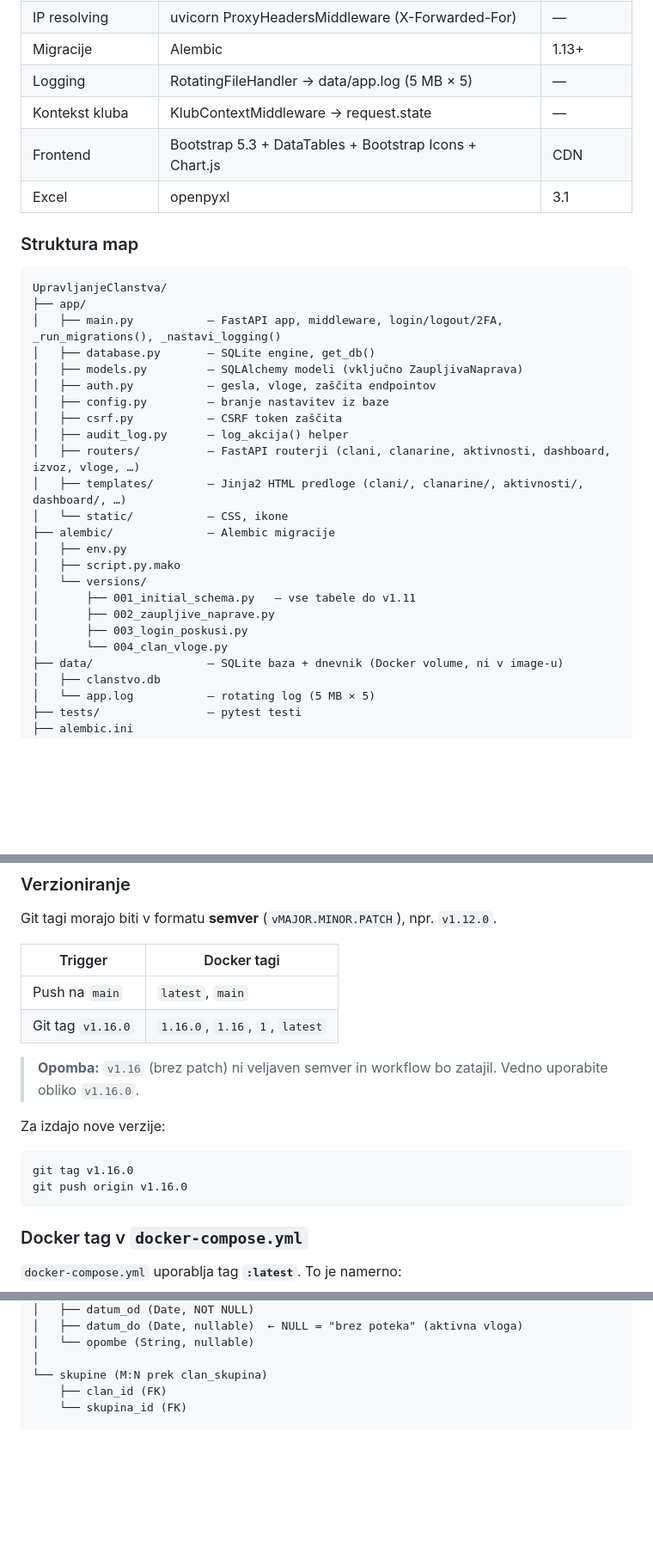
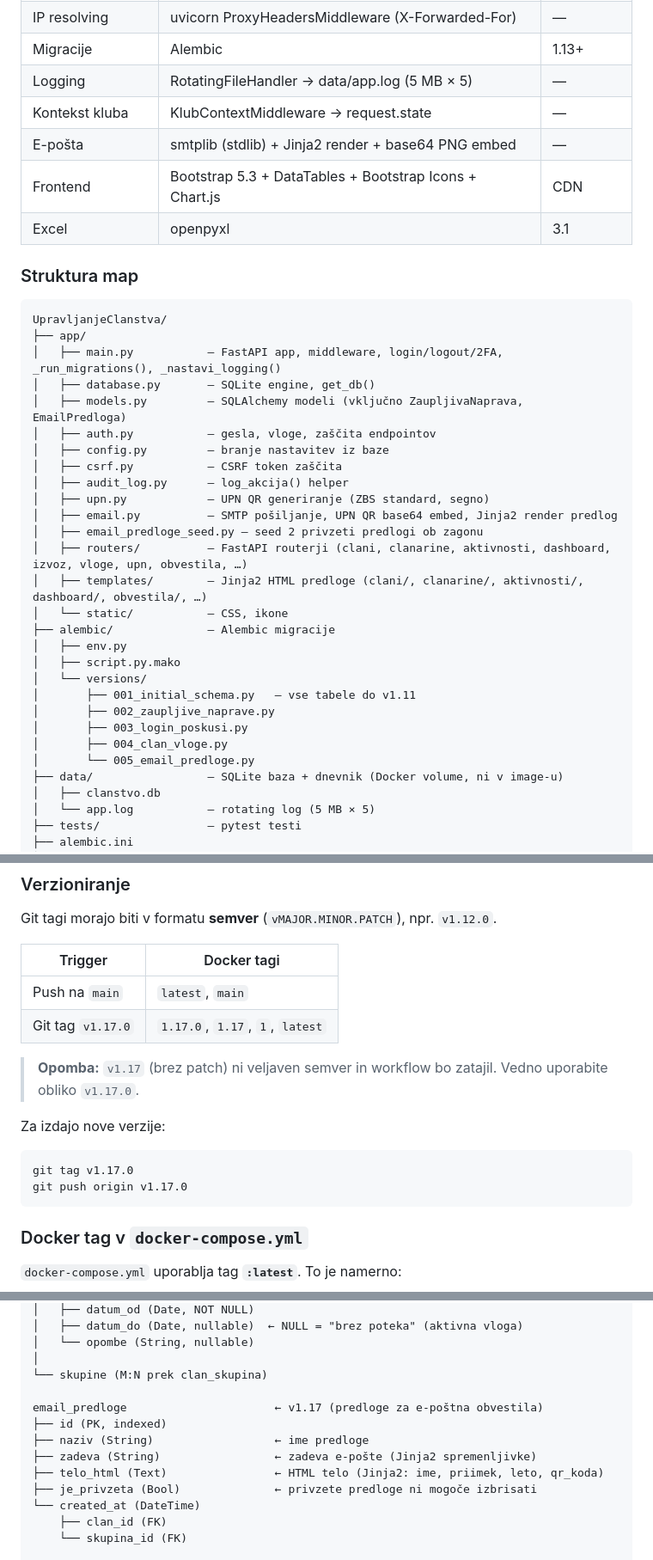
Before and after one commit to s56oa/RadioklubUpravljanjeClanstva, a Markdown page: Tehnicna-dokumentacija.md, 3 parts joined by grey strips. Shown at 86% size. Drawn GitHub-style; blank space fills up the shorter version.

````diff
--- a/Tehnicna-dokumentacija.md
+++ b/Tehnicna-dokumentacija.md
@@ -63,6 +63,7 @@ FastAPI (uvicorn)       ← Python 3.12, port 8000
 | Migracije | Alembic | 1.13+ |
 | Logging | RotatingFileHandler → data/app.log (5 MB × 5) | — |
 | Kontekst kluba | KlubContextMiddleware → request.state | — |
+| E-pošta | smtplib (stdlib) + Jinja2 render + base64 PNG embed | — |
 | Frontend | Bootstrap 5.3 + DataTables + Bootstrap Icons + Chart.js | CDN |
 | Excel | openpyxl | 3.1 |
 
@@ -73,13 +74,16 @@ UpravljanjeClanstva/
 ├── app/
 │   ├── main.py           – FastAPI app, middleware, login/logout/2FA, _run_migrations(), _nastavi_logging()
 │   ├── database.py       – SQLite engine, get_db()
-│   ├── models.py         – SQLAlchemy modeli (vključno ZaupljivaNaprava)
+│   ├── models.py         – SQLAlchemy modeli (vključno ZaupljivaNaprava, EmailPredloga)
 │   ├── auth.py           – gesla, vloge, zaščita endpointov
 │   ├── config.py         – branje nastavitev iz baze
 │   ├── csrf.py           – CSRF token zaščita
 │   ├── audit_log.py      – log_akcija() helper
-│   ├── routers/          – FastAPI routerji (clani, clanarine, aktivnosti, dashboard, izvoz, vloge, …)
-│   ├── templates/        – Jinja2 HTML predloge (clani/, clanarine/, aktivnosti/, dashboard/, …)
+│   ├── upn.py            – UPN QR generiranje (ZBS standard, segno)
+│   ├── email.py          – SMTP pošiljanje, UPN QR base64 embed, Jinja2 render predlog
+│   ├── email_predloge_seed.py – seed 2 privzeti predlogi ob zagonu
+│   ├── routers/          – FastAPI routerji (clani, clanarine, aktivnosti, dashboard, izvoz, vloge, upn, obvestila, …)
+│   ├── templates/        – Jinja2 HTML predloge (clani/, clanarine/, aktivnosti/, dashboard/, obvestila/, …)
 │   └── static/           – CSS, ikone
 ├── alembic/              – Alembic migracije
 │   ├── env.py
@@ -88,7 +92,8 @@ UpravljanjeClanstva/
 │       ├── 001_initial_schema.py   – vse tabele do v1.11
 │       ├── 002_zaupljive_naprave.py
 │       ├── 003_login_poskusi.py
-│       └── 004_clan_vloge.py
+│       ├── 004_clan_vloge.py
+│       └── 005_email_predloge.py
 ├── data/                 – SQLite baza + dnevnik (Docker volume, ni v image-u)
 │   ├── clanstvo.db
 │   └── app.log           – rotating log (5 MB × 5)
@@ -822,15 +827,15 @@ Git tagi morajo biti v formatu **semver** (`vMAJOR.MINOR.PATCH`), npr. `v1.12.0`
 | Trigger | Docker tagi |
 |---------|------------|
 | Push na `main` | `latest`, `main` |
-| Git tag `v1.16.0` | `1.16.0`, `1.16`, `1`, `latest` |
+| Git tag `v1.17.0` | `1.17.0`, `1.17`, `1`, `latest` |
 
-> **Opomba:** `v1.16` (brez patch) ni veljaven semver in workflow bo zatajil.
-> Vedno uporabite obliko `v1.16.0`.
+> **Opomba:** `v1.17` (brez patch) ni veljaven semver in workflow bo zatajil.
+> Vedno uporabite obliko `v1.17.0`.
 
 Za izdajo nove verzije:
 ```bash
-git tag v1.16.0
-git push origin v1.16.0
+git tag v1.17.0
+git push origin v1.17.0
 ```
 
 ### Docker tag v `docker-compose.yml`
@@ -961,6 +966,14 @@ clani
 │   └── opombe (String, nullable)
 │
 └── skupine (M:N prek clan_skupina)
+
+email_predloge                      ← v1.17 (predloge za e-poštna obvestila)
+├── id (PK, indexed)
+├── naziv (String)                  ← ime predloge
+├── zadeva (String)                 ← zadeva e-pošte (Jinja2 spremenljivke)
+├── telo_html (Text)                ← HTML telo (Jinja2: ime, priimek, leto, qr_koda)
+├── je_privzeta (Bool)              ← privzete predloge ni mogoče izbrisati
+└── created_at (DateTime)
     ├── clan_id (FK)
     └── skupina_id (FK)
 
````
Also changed, not shown: other parts of Tehnicna-dokumentacija.md (+8 -5 lines), Uporabniski-prirocnik.md (+98 -8 lines).
